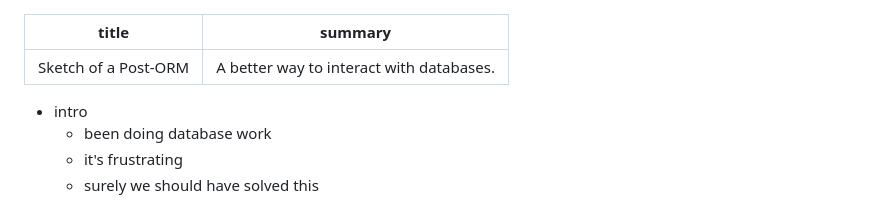
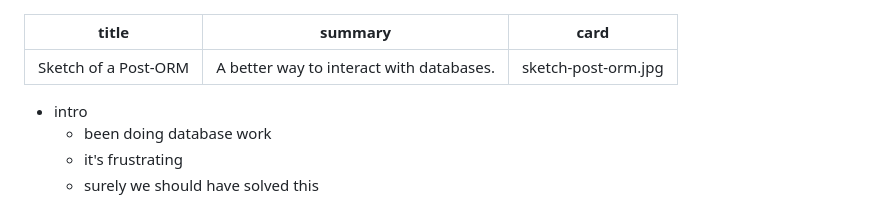
Before and after one commit to eudoxia0/eudoxia0.github.io, a Markdown page: article/_posts/2023-06-02-sketch-post-orm.md, the part around the change. Rendered like a GitHub page.

Commit message:
Add card

```diff
--- a/article/_posts/2023-06-02-sketch-post-orm.md
+++ b/article/_posts/2023-06-02-sketch-post-orm.md
@@ -1,6 +1,7 @@
 ---
 title: Sketch of a Post-ORM
 summary: A better way to interact with databases.
+card: sketch-post-orm.jpg
 ---
 
 - intro
```
Also changed, not shown: assets/card/sketch-post-orm.jpg (added).
